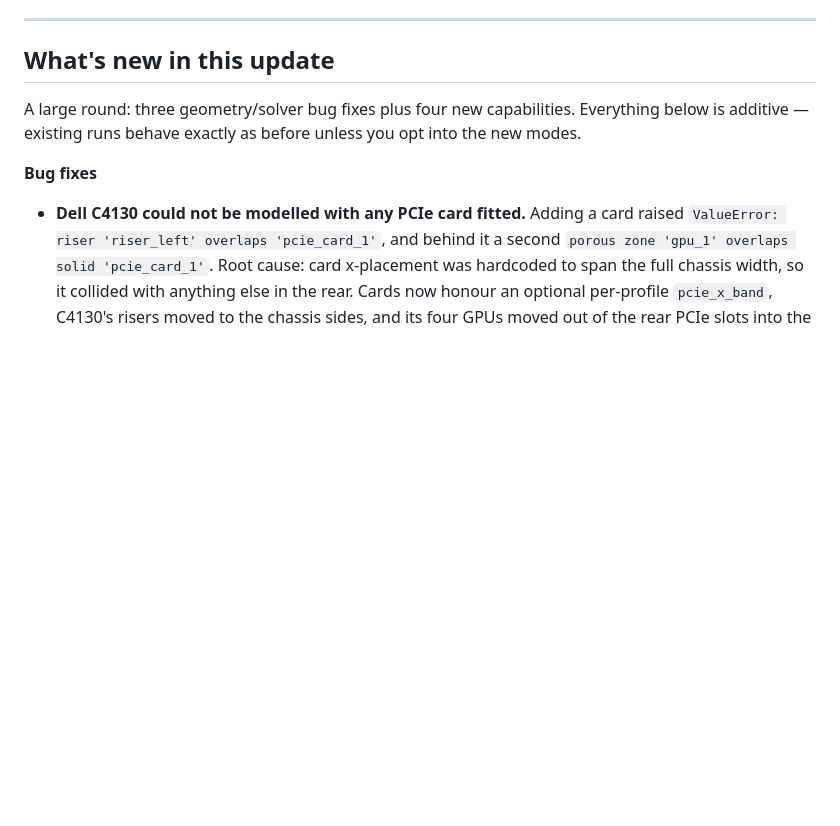
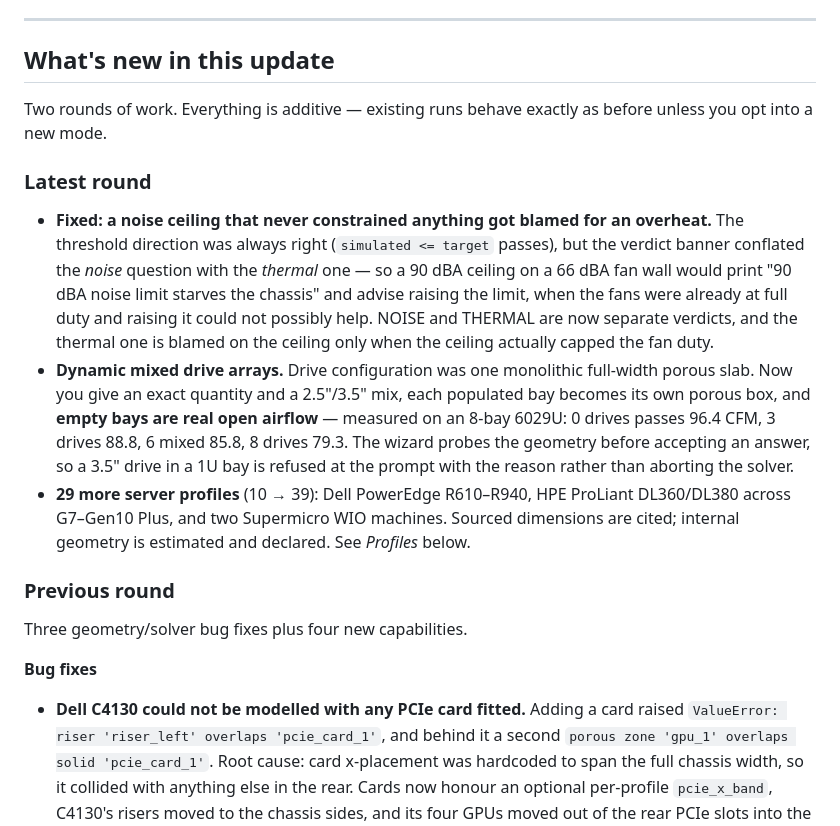
Before and after one commit to prestonbalthaus-lgtm/Homelab, a Markdown page: asciistream/README.md, the part around one of its changes. Drawn GitHub-style; blank space fills up the shorter version.

```diff
--- a/asciistream/README.md
+++ b/asciistream/README.md
@@ -18,9 +18,35 @@ Docker.
 
 ## What's new in this update
 
-A large round: three geometry/solver bug fixes plus four new capabilities.
-Everything below is additive — existing runs behave exactly as before
-unless you opt into the new modes.
+Two rounds of work. Everything is additive — existing runs behave exactly
+as before unless you opt into a new mode.
+
+### Latest round
+
+- **Fixed: a noise ceiling that never constrained anything got blamed for
+  an overheat.** The threshold direction was always right
+  (`simulated <= target` passes), but the verdict banner conflated the
+  *noise* question with the *thermal* one — so a 90 dBA ceiling on a 66 dBA
+  fan wall would print "90 dBA noise limit starves the chassis" and advise
+  raising the limit, when the fans were already at full duty and raising it
+  could not possibly help. NOISE and THERMAL are now separate verdicts, and
+  the thermal one is blamed on the ceiling only when the ceiling actually
+  capped the fan duty.
+- **Dynamic mixed drive arrays.** Drive configuration was one monolithic
+  full-width porous slab. Now you give an exact quantity and a 2.5"/3.5"
+  mix, each populated bay becomes its own porous box, and **empty bays are
+  real open airflow** — measured on an 8-bay 6029U: 0 drives passes
+  96.4 CFM, 3 drives 88.8, 6 mixed 85.8, 8 drives 79.3. The wizard probes
+  the geometry before accepting an answer, so a 3.5" drive in a 1U bay is
+  refused at the prompt with the reason rather than aborting the solver.
+- **29 more server profiles** (10 → 39): Dell PowerEdge R610–R940, HPE
+  ProLiant DL360/DL380 across G7–Gen10 Plus, and two Supermicro WIO
+  machines. Sourced dimensions are cited; internal geometry is estimated
+  and declared. See *Profiles* below.
+
+### Previous round
+
+Three geometry/solver bug fixes plus four new capabilities.
 
 **Bug fixes**
 
```
Also changed, not shown: other parts of asciistream/README.md (+41 -0 lines).
